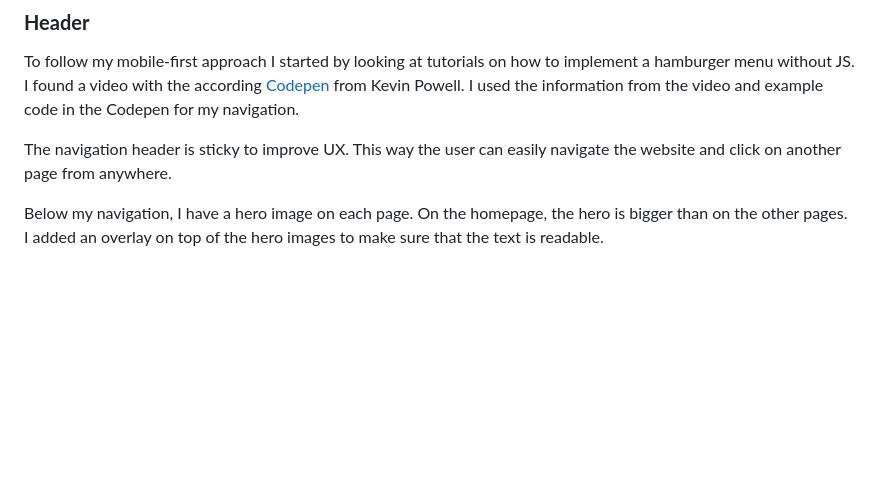
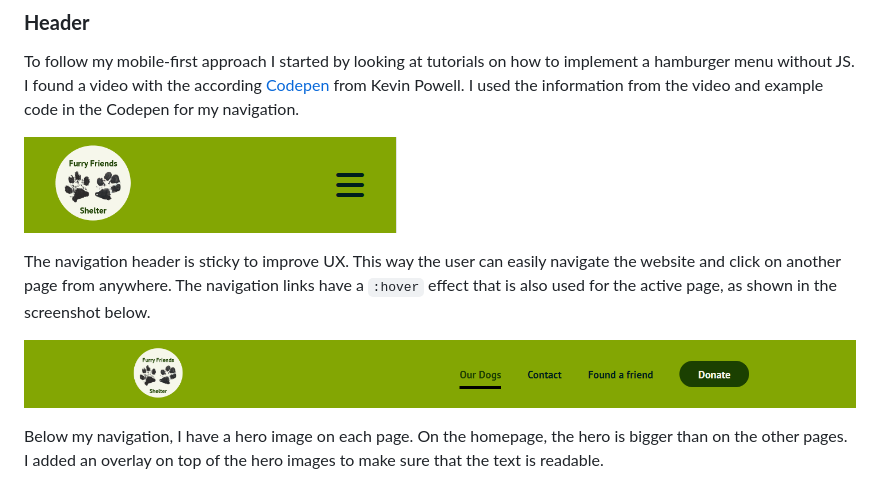
Before and after one commit to Julia-Wagner/furry-friends, a Markdown page: README.md, the part around one of its changes. Rendered like a GitHub page; pictures changed too: assets/docs/screenshots/header_desktop.png (added), assets/docs/screenshots/header_mobile.png (added); blank space fills up the shorter version.

Commit message:
add header and footer screenshots to readme

```diff
--- a/README.md
+++ b/README.md
@@ -70,6 +70,10 @@ After choosing my colors and fonts I wanted to make a simple Logo for my website
 ### **Header**
 To follow my mobile-first approach I started by looking at tutorials on how to implement a hamburger menu without JS. I found a video with the according [Codepen](https://codepen.io/kevinpowell/pen/jxppmr) from Kevin Powell. I used the information from the video and example code in the Codepen for my navigation.
 
-The navigation header is sticky to improve UX. This way the user can easily navigate the website and click on another page from anywhere.
+![Mobile Header](assets/docs/screenshots/header_mobile.png)
+
+The navigation header is sticky to improve UX. This way the user can easily navigate the website and click on another page from anywhere. The navigation links have a `:hover` effect that is also used for the active page, as shown in the screenshot below.
+
+![Dekstop Header](assets/docs/screenshots/header_desktop.png)
 
 Below my navigation, I have a hero image on each page. On the homepage, the hero is bigger than on the other pages. I added an overlay on top of the hero images to make sure that the text is readable.
```
Also changed, not shown: other parts of README.md (+8 -0 lines), assets/docs/screenshots/footer_desktop.png (added), assets/docs/screenshots/footer_mobile.png (added), 1 other file.
